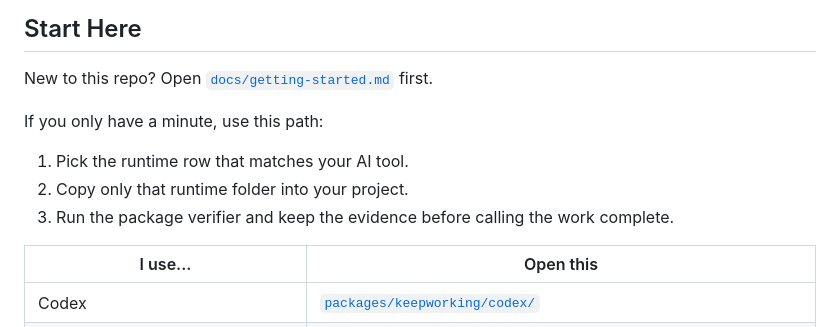
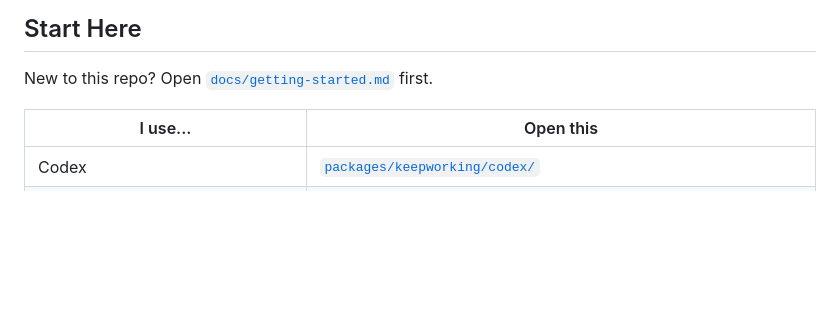
Before and after one commit to shinjaehyun20/ai-workflow-kits, a Markdown page: README.md, the part around the change. Drawn GitHub-style; blank space fills up the shorter version.

Commit message:
Revert "docs: clarify first-minute start path (#6)"
This reverts commit b6d3fbda56011850366be13c60ac733e5ea07a8a.

```diff
--- a/README.md
+++ b/README.md
@@ -23,12 +23,6 @@ one workflow -> multiple AI runtimes -> evidence-first completion
 ## Start Here
 
 New to this repo? Open [`docs/getting-started.md`](docs/getting-started.md) first.
-
-If you only have a minute, use this path:
-
-1. Pick the runtime row that matches your AI tool.
-2. Copy only that runtime folder into your project.
-3. Run the package verifier and keep the evidence before calling the work complete.
 
 | I use... | Open this |
 | --- | --- |
```
